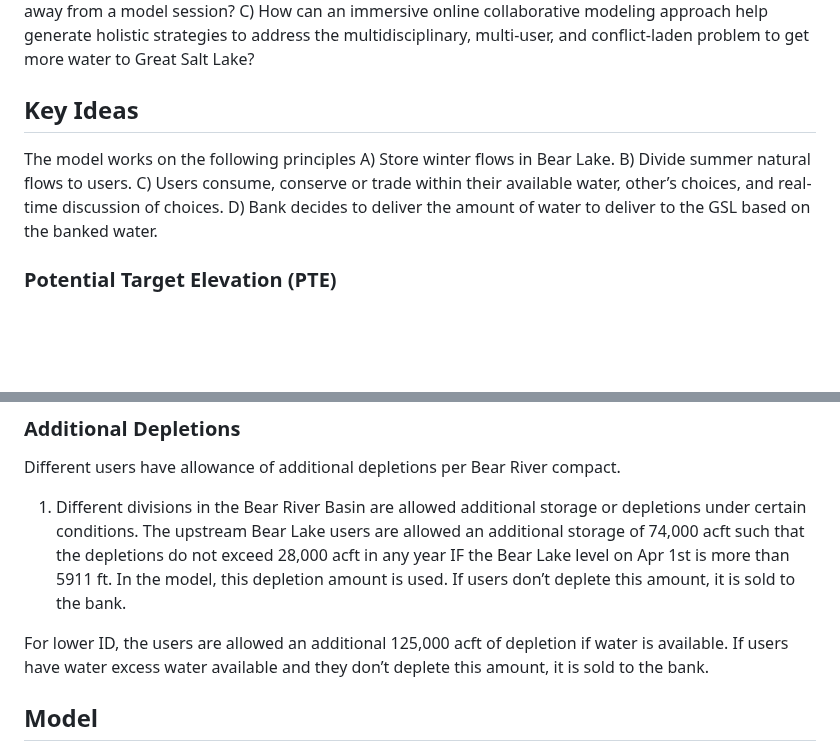
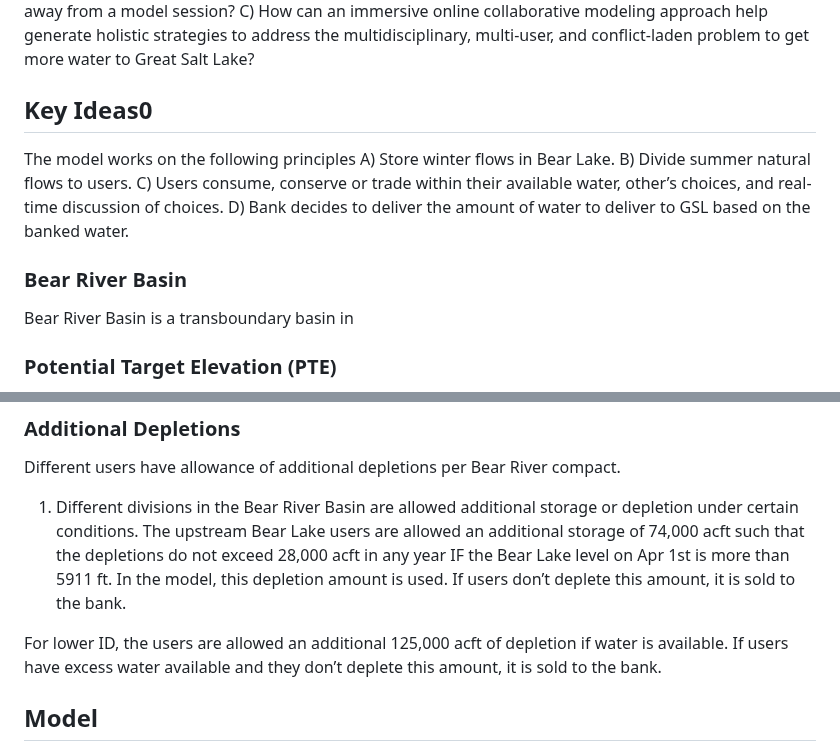
Before and after one commit to HaadiaBaig/BearRiverWaterBank, a Markdown page: README.md, 2 parts joined by grey strips. Drawn GitHub-style; blank space fills up the shorter version.

```diff
--- a/README.md
+++ b/README.md
@@ -4,9 +4,13 @@
 
 The purpose of this immersive online collaborative model is to give collaborators the opportunity to immerse in and personify water user roles for a water bank for Bear River Basin. The tool is useful for two purposes; as researchers we want to know A) Why do people decide to consume, conserve, bank, and deliver water within the immersive modeling environments? B) Which new insights do participants take away from a model session? C) How can an immersive online collaborative modeling approach help generate holistic strategies to address the multidisciplinary, multi-user, and conflict-laden problem to get more water to Great Salt Lake?
 
-## Key Ideas
+## Key Ideas0
 
-The model works on the following principles A) Store winter flows in Bear Lake. B) Divide summer natural flows to users. C) Users consume, conserve or trade within their available water, other’s choices, and real-time discussion of choices. D) Bank decides to deliver the amount of water to deliver to the GSL based on the banked water.
+The model works on the following principles A) Store winter flows in Bear Lake. B) Divide summer natural flows to users. C) Users consume, conserve or trade within their available water, other’s choices, and real-time discussion of choices. D) Bank decides to deliver the amount of water to deliver to GSL based on the banked water.
+
+### Bear River Basin
+
+Bear River Basin is a transboundary basin in
 
 ### Potential Target Elevation (PTE)
 
@@ -18,9 +22,9 @@ The Bear Lake's level is managed based on its level at the end of the irrigation
 
 Different users have allowance of additional depletions per Bear River compact.
 
-1.  Different divisions in the Bear River Basin are allowed additional storage or depletions under certain conditions. The upstream Bear Lake users are allowed an additional storage of 74,000 acft such that the depletions do not exceed 28,000 acft in any year IF the Bear Lake level on Apr 1st is more than 5911 ft. In the model, this depletion amount is used. If users don’t deplete this amount, it is sold to the bank.
+1.  Different divisions in the Bear River Basin are allowed additional storage or depletion under certain conditions. The upstream Bear Lake users are allowed an additional storage of 74,000 acft such that the depletions do not exceed 28,000 acft in any year IF the Bear Lake level on Apr 1st is more than 5911 ft. In the model, this depletion amount is used. If users don’t deplete this amount, it is sold to the bank.
 
-For lower ID, the users are allowed an additional 125,000 acft of depletion if water is available. If users have water excess water available and they don’t deplete this amount, it is sold to the bank.
+For lower ID, the users are allowed an additional 125,000 acft of depletion if water is available. If users have excess water available and they don’t deplete this amount, it is sold to the bank.
 
 ## Model
 
```
Also changed, not shown: other parts of README.md (+40 -18 lines), media/1a700101ceb839d8885b1e08113b18b9.png (added), media/2498a1cc954da85849f25248cac99605.png (added), 2 other files.
